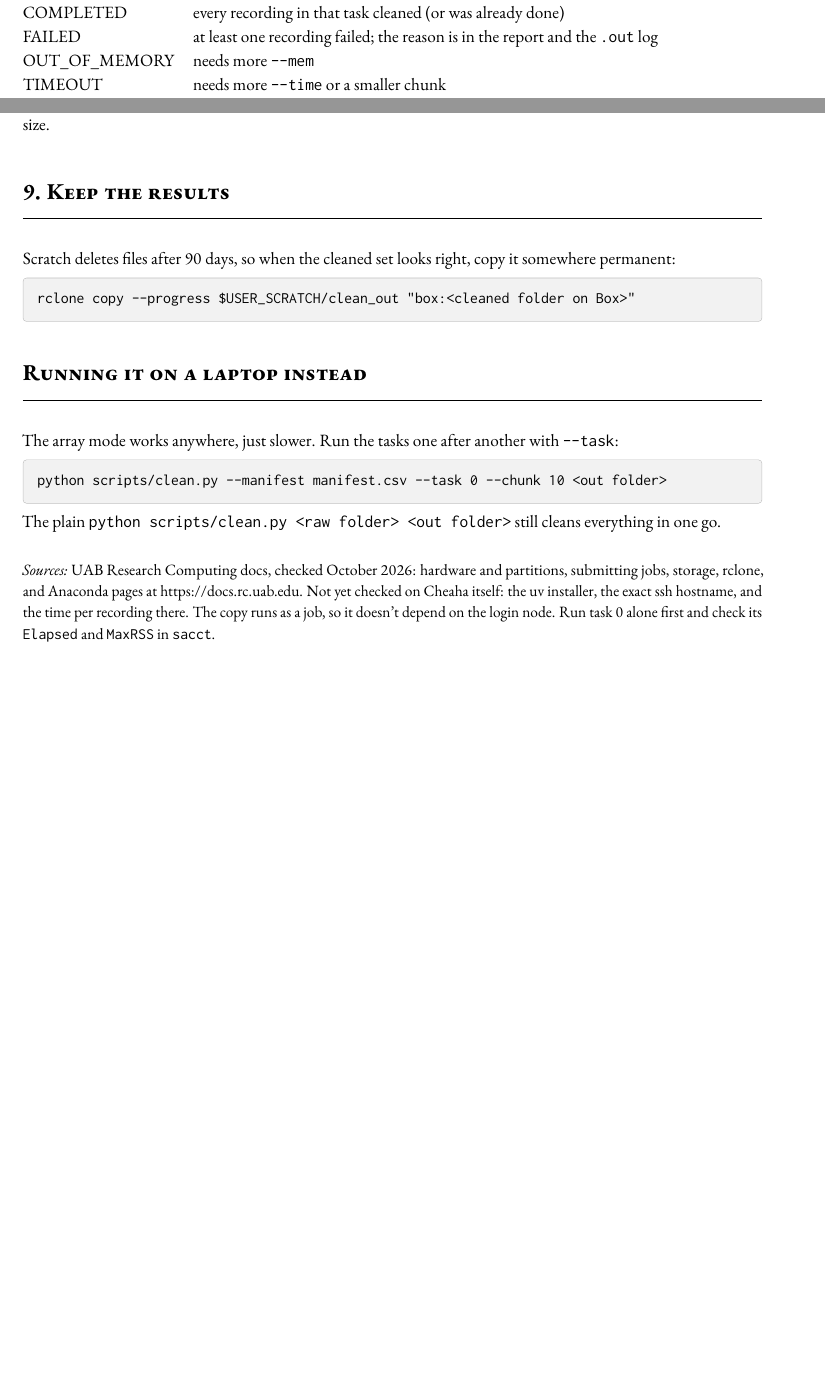
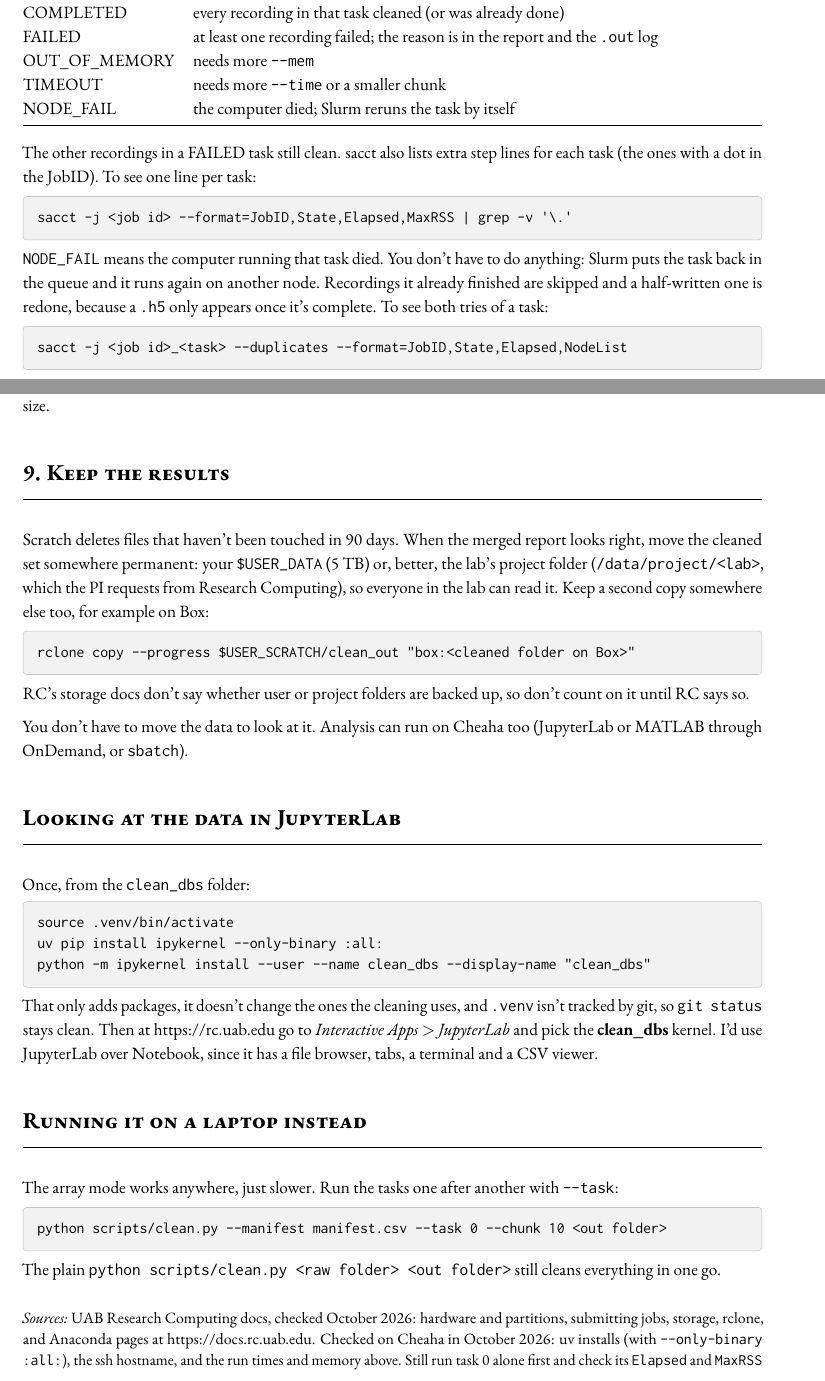
Before and after one commit to gthrash54/clean_dbs, a LaTeX document (docs/cheaha.tex): two parts of pages 5 and 6 of 6 before the commit and two parts of pages 5 and 7 of 8 after it, joined at a grey line, cut so that both start at the same text, the shorter picture padded with empty space. Compiled offline with pdfLaTeX.

Commit message:
cheaha guide update

```diff
--- a/docs/cheaha.tex
+++ b/docs/cheaha.tex
@@ -143,8 +149,19 @@ COMPLETED & every recording in that task cleaned (or was already done) \\
 FAILED & at least one recording failed; the reason is in the report and the \code{.out} log \\
 OUT\_OF\_MEMORY & needs more \code{--mem} \\
 TIMEOUT & needs more \code{--time} or a smaller chunk \\
+NODE\_FAIL & the computer died; Slurm reruns the task by itself \\
 \bottomrule
 \end{tabularx}
+
+\medskip
+The other recordings in a FAILED task still clean. sacct also lists extra step lines for each task (the ones with a dot in the JobID). To see one line per task:
+\begin{codebox}
+sacct -j <job id> --format=JobID,State,Elapsed,MaxRSS | grep -v '\.'
+\end{codebox}
+\code{NODE_FAIL} means the computer running that task died. You don't have to do anything: Slurm puts the task back in the queue and it runs again on another node. Recordings it already finished are skipped and a half-written one is redone, because a \code{.h5} only appears once it's complete. To see both tries of a task:
+\begin{codebox}
+sacct -j <job id>_<task> --duplicates --format=JobID,State,Elapsed,NodeList
+\end{codebox}
 
 \medskip
 Each task writes its own report to \code{<out>/_reports/clean_report_<task>_chunk<chunk>_<manifest hash>.csv} after every recording, so tasks never overwrite each other and a killed task still reports what it finished. The chunk size and a short hash of the manifest are in the name, so reports from another manifest never get mixed in. A task number past the end of the manifest prints a note and exits without error.
@@ -183,10 +200,23 @@ Then merge again. The merged report keeps the newest try of every row, so it's f
 
 % =============================================================================
 \section{9. Keep the results}
-Scratch deletes files after 90 days, so when the cleaned set looks right, copy it somewhere permanent:
+Scratch deletes files that haven't been touched in 90 days. When the merged report looks right, move the cleaned set somewhere permanent: your \code{$USER_DATA} (5\,TB) or, better, the lab's project folder (\code{/data/project/<lab>}, which the PI requests from Research Computing), so everyone in the lab can read it. Keep a second copy somewhere else too, for example on Box:
 \begin{codebox}
 rclone copy --progress $USER_SCRATCH/clean_out "box:<cleaned folder on Box>"
 \end{codebox}
+RC's storage docs don't say whether user or project folders are backed up, so don't count on it until RC says so.
+
+You don't have to move the data to look at it. Analysis can run on Cheaha too (JupyterLab or MATLAB through OnDemand, or \code{sbatch}).
+
+% =============================================================================
+\section{Looking at the data in JupyterLab}
+Once, from the \code{clean_dbs} folder:
+\begin{codebox}
+source .venv/bin/activate
+uv pip install ipykernel --only-binary :all:
+python -m ipykernel install --user --name clean_dbs --display-name "clean_dbs"
+\end{codebox}
+That only adds packages, it doesn't change the ones the cleaning uses, and \code{.venv} isn't tracked by git, so \code{git status} stays clean. Then at \url{https://rc.uab.edu} go to \textit{Interactive Apps} $>$ \textit{JupyterLab} and pick the \textbf{clean\_dbs} kernel. I'd use JupyterLab over Notebook, since it has a file browser, tabs, a terminal and a CSV viewer.
 
 % =============================================================================
 \section{Running it on a laptop instead}
@@ -197,6 +227,6 @@ python scripts/clean.py --manifest manifest.csv --task 0 --chunk 10 <out folder>
 The plain \code{python scripts/clean.py <raw folder> <out folder>} still cleans everything in one go.
 
 \vspace{1em}
-{\small\textit{Sources:} UAB Research Computing docs, checked October 2026: hardware and partitions, submitting jobs, storage, rclone, and Anaconda pages at \url{https://docs.rc.uab.edu}. Not yet checked on Cheaha itself: the uv installer, the exact ssh hostname, and the time per recording there. The copy runs as a job, so it doesn't depend on the login node. Run task 0 alone first and check its \code{Elapsed} and \code{MaxRSS} in \code{sacct}.\par}
+{\small\textit{Sources:} UAB Research Computing docs, checked October 2026: hardware and partitions, submitting jobs, storage, rclone, and Anaconda pages at \url{https://docs.rc.uab.edu}. Checked on Cheaha in October 2026: uv installs (with \code{--only-binary :all:}), the ssh hostname, and the run times and memory above. Still run task 0 alone first and check its \code{Elapsed} and \code{MaxRSS} in \code{sacct}.\par}
 
 \end{document}
```
Also changed, not shown: docs/cheaha.md (+39 -5 lines), docs/cheaha.pdf, docs/user_guide.pdf, docs/cheaha.tex (10 more changed lines).
